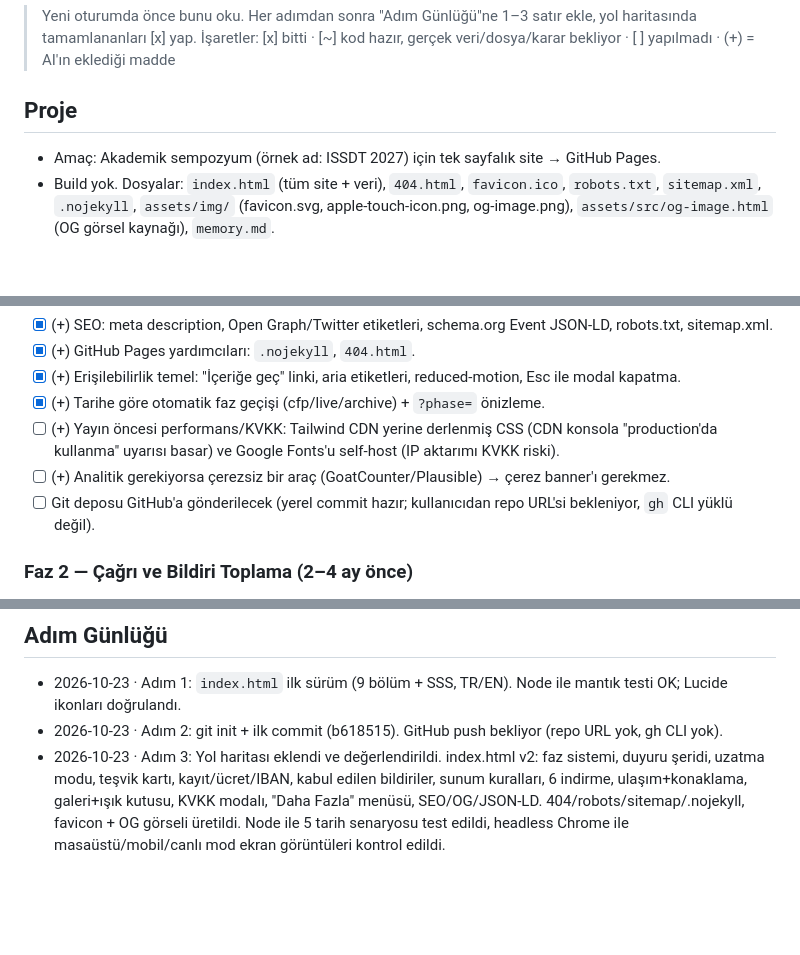
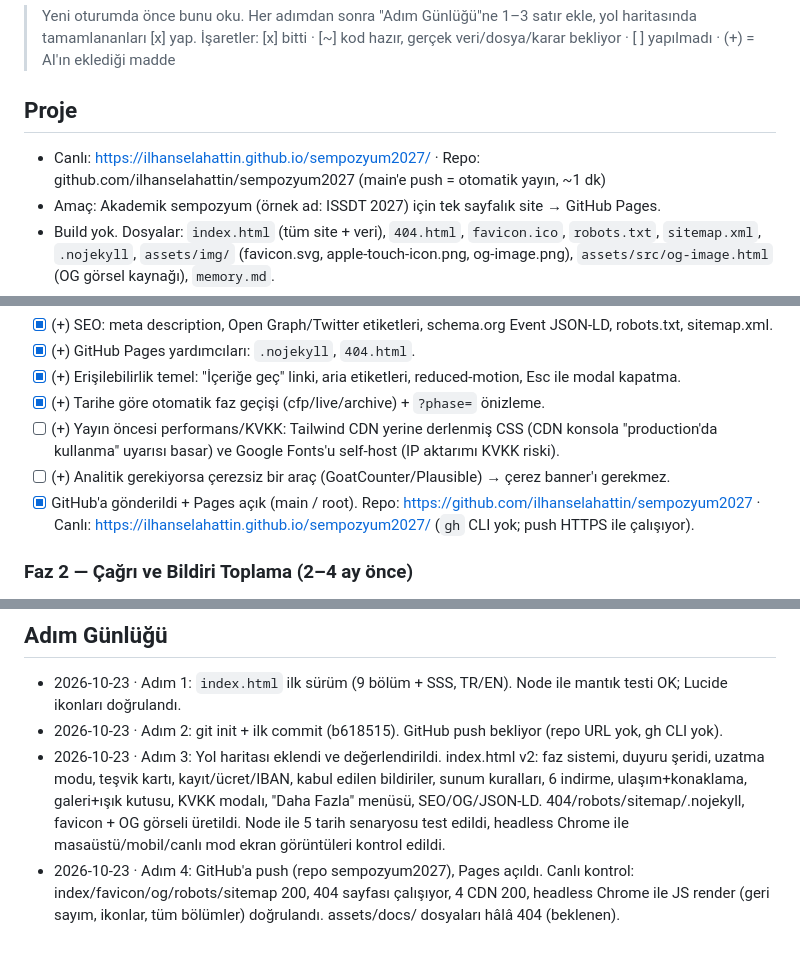
Before and after one commit to ilhanselahattin/sempozyum2027, a Markdown page: memory.md, 3 parts joined by grey strips. Rendered like a GitHub page; blank space fills up the shorter version.

Commit message:
memory.md: yayın bilgisi ve adım 4 günlüğü
Co-Authored-By: Claude Opus 5.5 <noreply@anthropic.com>

```diff
--- a/memory.md
+++ b/memory.md
@@ -4,6 +4,7 @@
 > İşaretler: [x] bitti · [~] kod hazır, gerçek veri/dosya/karar bekliyor · [ ] yapılmadı · (+) = AI'ın eklediği madde
 
 ## Proje
+- Canlı: https://ilhanselahattin.github.io/sempozyum2027/ · Repo: github.com/ilhanselahattin/sempozyum2027 (main'e push = otomatik yayın, ~1 dk)
 - Amaç: Akademik sempozyum (örnek ad: ISSDT 2027) için tek sayfalık site → GitHub Pages.
 - Build yok. Dosyalar: `index.html` (tüm site + veri), `404.html`, `favicon.ico`, `robots.txt`, `sitemap.xml`, `.nojekyll`,
   `assets/img/` (favicon.svg, apple-touch-icon.png, og-image.png), `assets/src/og-image.html` (OG görsel kaynağı), `memory.md`.
@@ -43,7 +44,7 @@
 - [x] (+) Tarihe göre otomatik faz geçişi (cfp/live/archive) + `?phase=` önizleme.
 - [ ] (+) Yayın öncesi performans/KVKK: Tailwind CDN yerine derlenmiş CSS (CDN konsola "production'da kullanma" uyarısı basar) ve Google Fonts'u self-host (IP aktarımı KVKK riski).
 - [ ] (+) Analitik gerekiyorsa çerezsiz bir araç (GoatCounter/Plausible) → çerez banner'ı gerekmez.
-- [ ] Git deposu GitHub'a gönderilecek (yerel commit hazır; kullanıcıdan repo URL'si bekleniyor, `gh` CLI yüklü değil).
+- [x] GitHub'a gönderildi + Pages açık (main / root). Repo: https://github.com/ilhanselahattin/sempozyum2027 · Canlı: https://ilhanselahattin.github.io/sempozyum2027/ (`gh` CLI yok; push HTTPS ile çalışıyor).
 
 ### Faz 2 — Çağrı ve Bildiri Toplama (2–4 ay önce)
 - [~] Gönderim sistemi entegrasyonu: butonlar `meta.submissionUrl`'e bağlı (şu an genel easychair.org). Sistem seçilince gerçek link girilecek.
@@ -78,3 +79,4 @@
 - 2026-10-23 · Adım 1: `index.html` ilk sürüm (9 bölüm + SSS, TR/EN). Node ile mantık testi OK; Lucide ikonları doğrulandı.
 - 2026-10-23 · Adım 2: git init + ilk commit (b618515). GitHub push bekliyor (repo URL yok, gh CLI yok).
 - 2026-10-23 · Adım 3: Yol haritası eklendi ve değerlendirildi. index.html v2: faz sistemi, duyuru şeridi, uzatma modu, teşvik kartı, kayıt/ücret/IBAN, kabul edilen bildiriler, sunum kuralları, 6 indirme, ulaşım+konaklama, galeri+ışık kutusu, KVKK modalı, "Daha Fazla" menüsü, SEO/OG/JSON-LD. 404/robots/sitemap/.nojekyll, favicon + OG görseli üretildi. Node ile 5 tarih senaryosu test edildi, headless Chrome ile masaüstü/mobil/canlı mod ekran görüntüleri kontrol edildi.
+- 2026-10-23 · Adım 4: GitHub'a push (repo sempozyum2027), Pages açıldı. Canlı kontrol: index/favicon/og/robots/sitemap 200, 404 sayfası çalışıyor, 4 CDN 200, headless Chrome ile JS render (geri sayım, ikonlar, tüm bölümler) doğrulandı. assets/docs/ dosyaları hâlâ 404 (beklenen).
```
